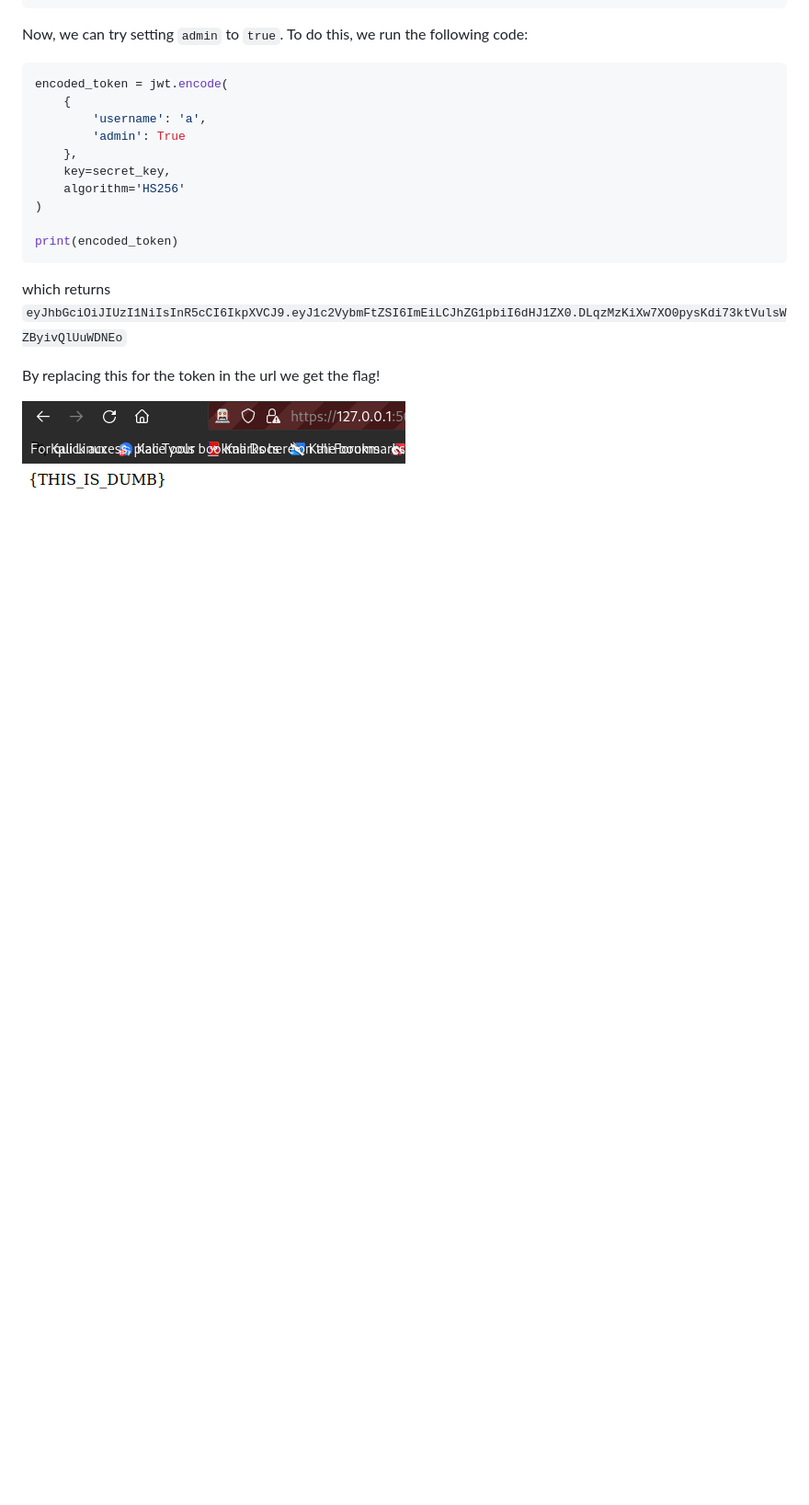
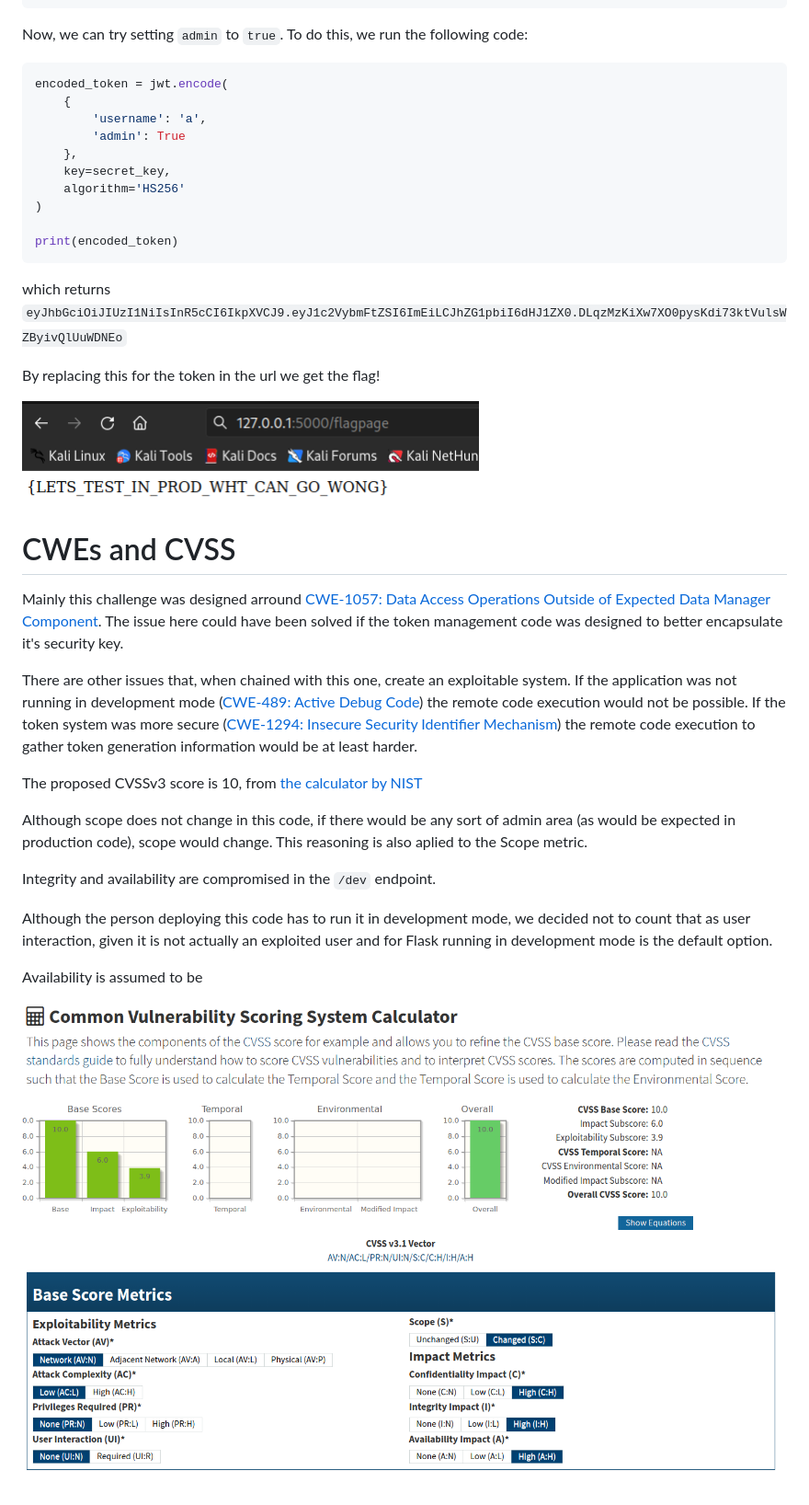
Before and after one commit to Joao-Felisberto/AEV-proj2-2022, a Markdown page: writeup.md, the part around the change printed below. Shown: that part at 92% size. Drawn GitHub-style; pictures changed too: report/cvss.png (added), report/flag.png; blank space fills up the shorter version.

Commit message:
writeup

```diff
--- a/writeup.md
+++ b/writeup.md
@@ -82,4 +78,30 @@ which returns `eyJhbGciOiJIUzI1NiIsInR5cCI6IkpXVCJ9.eyJ1c2VybmFtZSI6ImEiLCJhZG1p
 
 By replacing this for the token in the url we get the flag!
 
-![img.png](report/flag.png)
+![Flag](report/flag.png)
+
+# CWEs and CVSS
+
+Mainly this challenge was designed arround [CWE-1057: Data Access Operations Outside of Expected Data Manager Component](https://cwe.mitre.org/data/definitions/1057.html).
+The issue here could have been solved if the token management code was designed to better encapsulate it's security key.
+
+There are other issues that, when chained with this one, create an exploitable system.
+If the application was not running in development mode ([CWE-489: Active Debug Code](https://cwe.mitre.org/data/definitions/489.html))
+the remote code execution would not be possible.
+If the token system was more secure ([CWE-1294: Insecure Security Identifier Mechanism](https://cwe.mitre.org/data/definitions/1294.html))
+the remote code execution to gather token generation information would be at least harder.
+
+The proposed CVSSv3 score is 10, from [the calculator by NIST](https://nvd.nist.gov/vuln-metrics/cvss/v3-calculator)
+
+Although scope does not change in this code, if there would be any sort of admin area (as would be expected in production code),
+scope would change.
+This reasoning is also aplied to the Scope metric.
+
+Integrity and availability are compromised in the `/dev` endpoint.
+
+Although the person deploying this code has to run it in development mode, we decided not to count that as user interaction,
+given it is not actually an exploited user and for Flask running in development mode is the default option.
+
+Availability is assumed to be
+
+![CVSS calculation](report/cvss.png)
```
Also changed, not shown: other parts of writeup.md (+5 -9 lines), report/enumeration.png, 2 other files.
